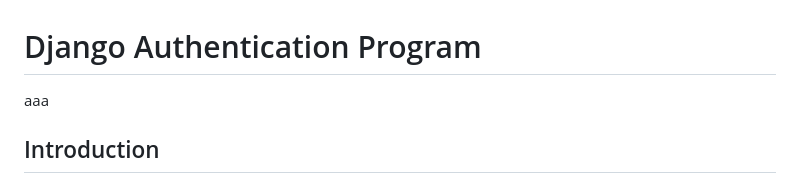
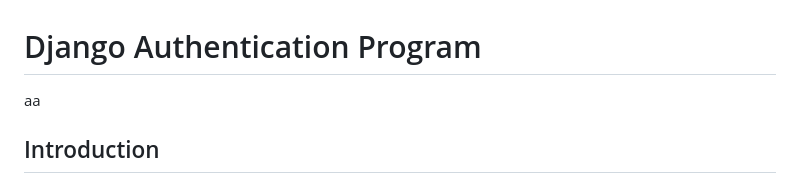
Before and after one commit to kikulwe/authenticate, a Markdown page: README.md, the part around the change. Drawn GitHub-style.

```diff
--- a/README.md
+++ b/README.md
@@ -1,5 +1,5 @@
 # Django Authentication Program
-aaa
+aa
 ## Introduction
 
 This is a simple authentication program built using Django, HTML, and CSS. The purpose of this program is to provide user authentication functionality, allowing users to register, log in, and log out of the application. The program uses Django's built-in authentication system and provides a user-friendly interface with HTML and CSS.
```
